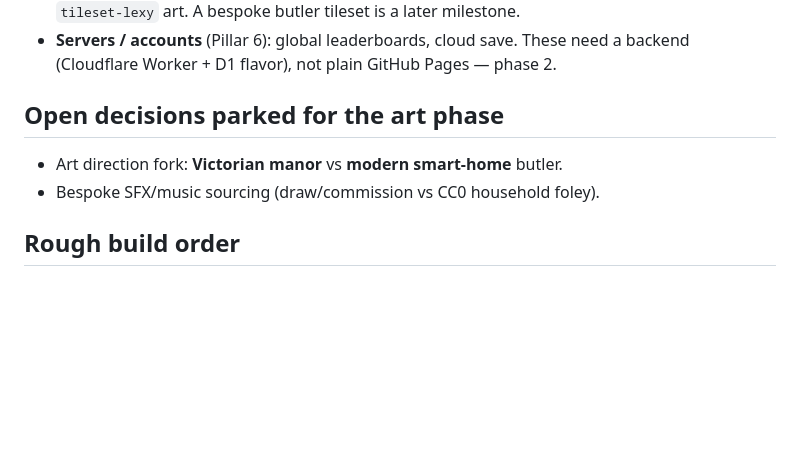
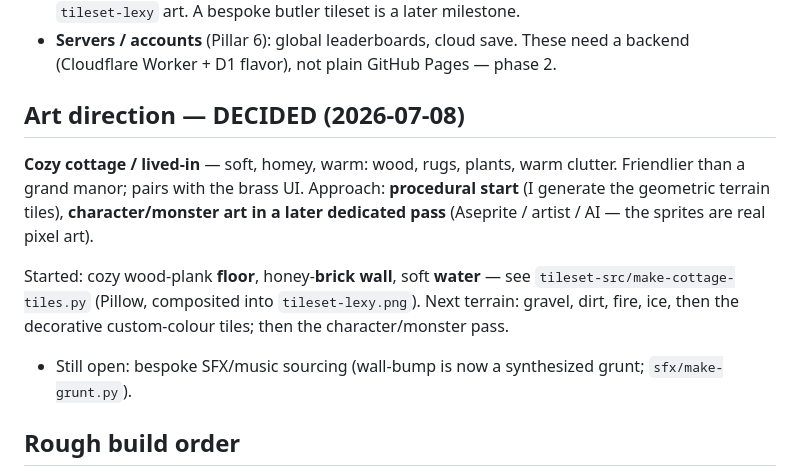
Before and after one commit to BrewerIndustries/jarvis-junction, a Markdown page: DESIGN.md, the part around the change. GitHub-like rendering; blank space fills up the shorter version.

Commit message:
Record cozy-cottage art direction in DESIGN.md
Co-Authored-By: Claude Opus 4.8 <noreply@anthropic.com>

```diff
--- a/DESIGN.md
+++ b/DESIGN.md
@@ -69,10 +69,20 @@ levels are designed for fair rules. Not player-selectable in v1.
 - **Servers / accounts** (Pillar 6): global leaderboards, cloud save. These need a
   backend (Cloudflare Worker + D1 flavor), not plain GitHub Pages — phase 2.
 
-## Open decisions parked for the art phase
+## Art direction — DECIDED (2026-07-08)
 
-- Art direction fork: **Victorian manor** vs **modern smart-home** butler.
-- Bespoke SFX/music sourcing (draw/commission vs CC0 household foley).
+**Cozy cottage / lived-in** — soft, homey, warm: wood, rugs, plants, warm clutter.
+Friendlier than a grand manor; pairs with the brass UI. Approach: **procedural
+start** (I generate the geometric terrain tiles), **character/monster art in a
+later dedicated pass** (Aseprite / artist / AI — the sprites are real pixel art).
+
+Started: cozy wood-plank **floor**, honey-**brick wall**, soft **water** — see
+`tileset-src/make-cottage-tiles.py` (Pillow, composited into `tileset-lexy.png`).
+Next terrain: gravel, dirt, fire, ice, then the decorative custom-colour tiles;
+then the character/monster pass.
+
+- Still open: bespoke SFX/music sourcing (wall-bump is now a synthesized grunt;
+  `sfx/make-grunt.py`).
 
 ## Rough build order
 
```
